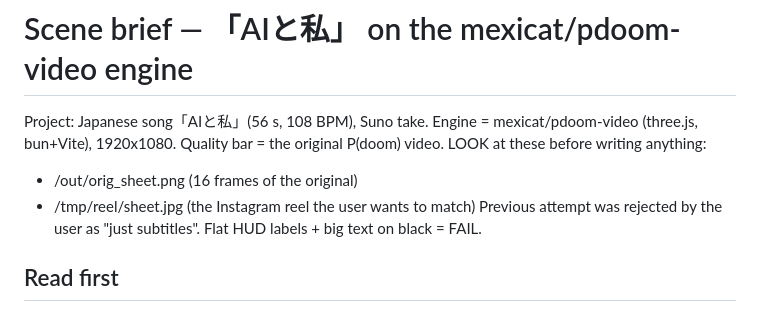
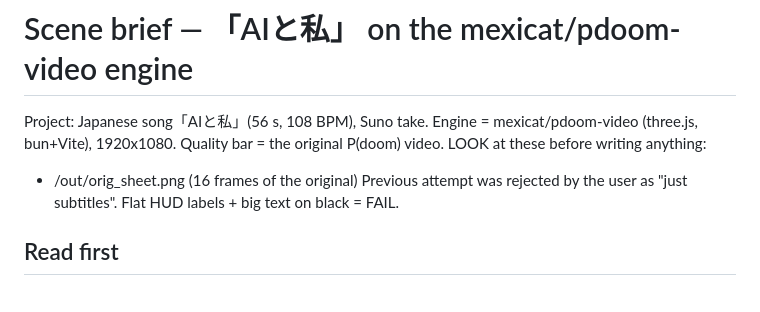
Before and after one commit to okazaky/claude-skill-lyric-mv-3d, a Markdown page: engine/SCENE_BRIEF.md, the part around the change. GitHub-like rendering.

Commit message:
docs: 個人PCの一時ファイル参照を削除
Co-Authored-By: Claude Opus 5.5 <noreply@anthropic.com>

```diff
--- a/engine/SCENE_BRIEF.md
+++ b/engine/SCENE_BRIEF.md
@@ -3,7 +3,6 @@
 Project: Japanese song「AIと私」(56 s, 108 BPM), Suno take. Engine = mexicat/pdoom-video (three.js, bun+Vite), 1920x1080.
 Quality bar = the original P(doom) video. LOOK at these before writing anything:
 - <PROJECT>/out/orig_sheet.png  (16 frames of the original)
-- /tmp/reel/sheet.jpg  (the Instagram reel the user wants to match)
 Previous attempt was rejected by the user as "just subtitles". Flat HUD labels + big text on black = FAIL.
 
 ## Read first
```
